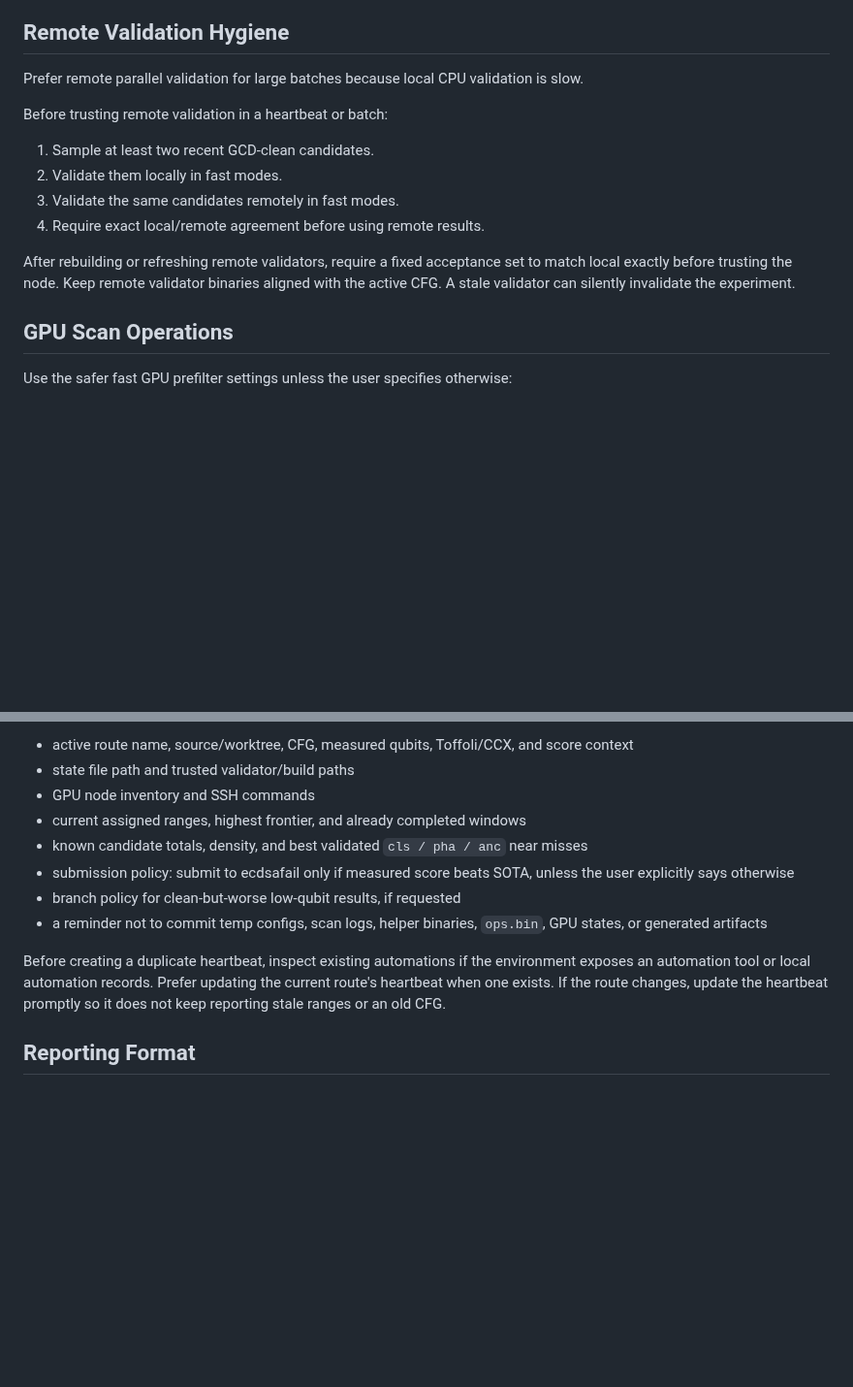
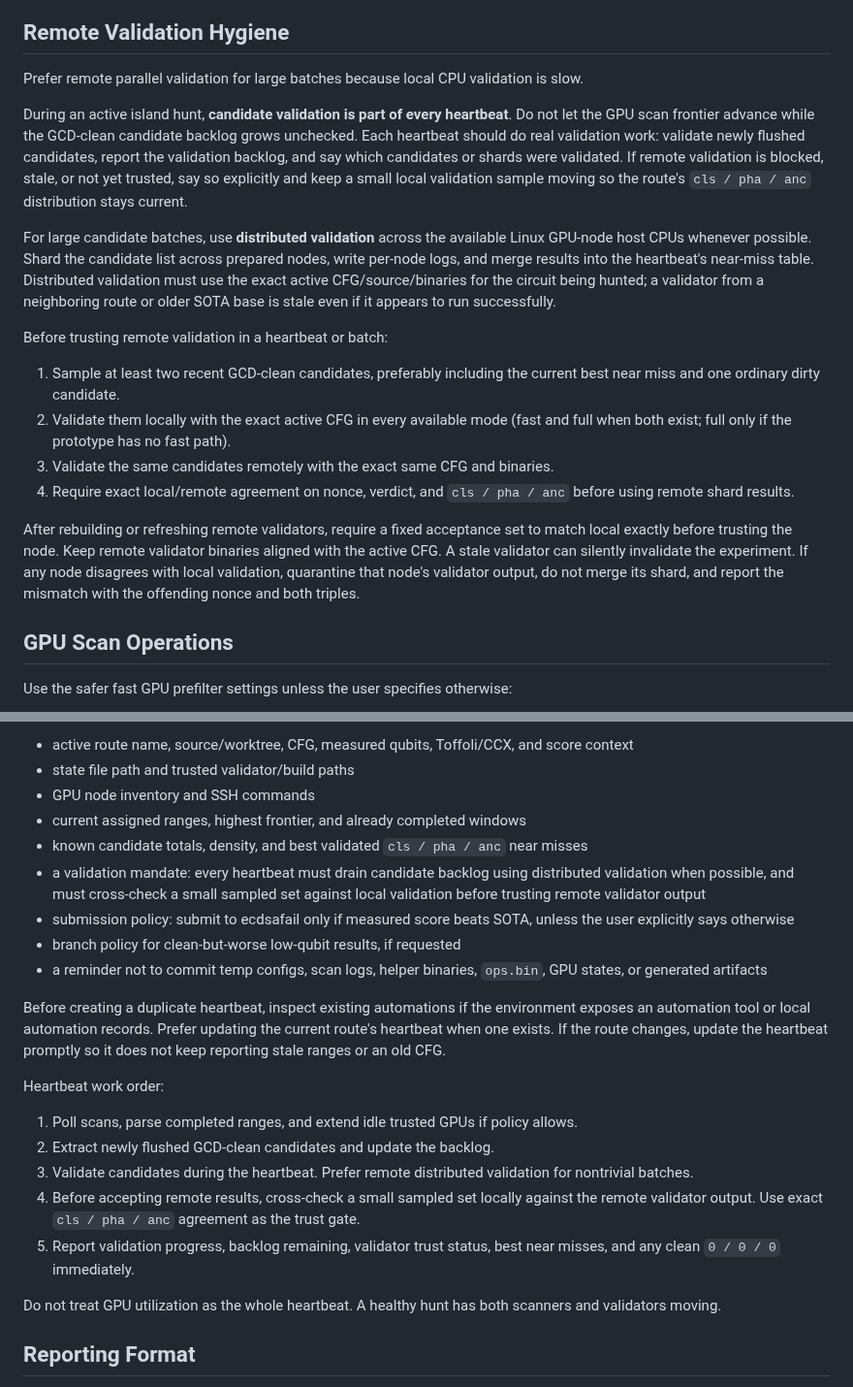
Before and after one commit to jieyilong/ecdsafail_skills, a Markdown page: ecdsafail-island-hunting/SKILL.md, 2 parts joined by grey strips. Shown at 97% size. GitHub-like rendering; blank space fills up the shorter version.

Commit message:
docs: require distributed validation during island heartbeats
Update the island-hunting skill so every active hunt heartbeat treats validation as first-class work, not just GPU polling. The remote validation guidance now requires distributed candidate validation for nontrivial batches, exact active-CFG/source/binary alignment, and explicit backlog reporting when validation is blocked.

Also add a local-vs-remote trust gate: each heartbeat should sample recent GCD-clean candidates, validate them locally with the exact active CFG, validate the same nonces remotely, and only merge remote shard results after exact nonce/verdict/cls/pha/anc agreement. Validator disagreement now quarantines that node's output and must be reported.

```diff
--- a/ecdsafail-island-hunting/SKILL.md
+++ b/ecdsafail-island-hunting/SKILL.md
@@ -345,14 +345,34 @@ anyway (the 1210q case). Reseeding does **not** guarantee no floor — run the t
 
 Prefer remote parallel validation for large batches because local CPU validation is slow.
 
+During an active island hunt, **candidate validation is part of every heartbeat**. Do not let the
+GPU scan frontier advance while the GCD-clean candidate backlog grows unchecked. Each heartbeat
+should do real validation work: validate newly flushed candidates, report the validation backlog,
+and say which candidates or shards were validated. If remote validation is blocked, stale, or not
+yet trusted, say so explicitly and keep a small local validation sample moving so the route's
+`cls / pha / anc` distribution stays current.
+
+For large candidate batches, use **distributed validation** across the available Linux GPU-node host
+CPUs whenever possible. Shard the candidate list across prepared nodes, write per-node logs, and
+merge results into the heartbeat's near-miss table. Distributed validation must use the exact active
+CFG/source/binaries for the circuit being hunted; a validator from a neighboring route or older
+SOTA base is stale even if it appears to run successfully.
+
 Before trusting remote validation in a heartbeat or batch:
 
-1. Sample at least two recent GCD-clean candidates.
-2. Validate them locally in fast modes.
-3. Validate the same candidates remotely in fast modes.
-4. Require exact local/remote agreement before using remote results.
+1. Sample at least two recent GCD-clean candidates, preferably including the current best near miss
+   and one ordinary dirty candidate.
+2. Validate them locally with the exact active CFG in every available mode (fast and full when both
+   exist; full only if the prototype has no fast path).
+3. Validate the same candidates remotely with the exact same CFG and binaries.
+4. Require exact local/remote agreement on nonce, verdict, and `cls / pha / anc` before using
+   remote shard results.
 
-After rebuilding or refreshing remote validators, require a fixed acceptance set to match local exactly before trusting the node. Keep remote validator binaries aligned with the active CFG. A stale validator can silently invalidate the experiment.
+After rebuilding or refreshing remote validators, require a fixed acceptance set to match local
+exactly before trusting the node. Keep remote validator binaries aligned with the active CFG. A
+stale validator can silently invalidate the experiment. If any node disagrees with local validation,
+quarantine that node's validator output, do not merge its shard, and report the mismatch with the
+offending nonce and both triples.
 
 ## GPU Scan Operations
 
@@ -393,11 +413,28 @@ The heartbeat prompt should be self-contained. Include:
 - GPU node inventory and SSH commands
 - current assigned ranges, highest frontier, and already completed windows
 - known candidate totals, density, and best validated `cls / pha / anc` near misses
+- a validation mandate: every heartbeat must drain candidate backlog using distributed validation
+  when possible, and must cross-check a small sampled set against local validation before trusting
+  remote validator output
 - submission policy: submit to ecdsafail only if measured score beats SOTA, unless the user explicitly says otherwise
 - branch policy for clean-but-worse low-qubit results, if requested
 - a reminder not to commit temp configs, scan logs, helper binaries, `ops.bin`, GPU states, or generated artifacts
 
 Before creating a duplicate heartbeat, inspect existing automations if the environment exposes an automation tool or local automation records. Prefer updating the current route's heartbeat when one exists. If the route changes, update the heartbeat promptly so it does not keep reporting stale ranges or an old CFG.
+
+Heartbeat work order:
+
+1. Poll scans, parse completed ranges, and extend idle trusted GPUs if policy allows.
+2. Extract newly flushed GCD-clean candidates and update the backlog.
+3. Validate candidates during the heartbeat. Prefer remote distributed validation for nontrivial
+   batches.
+4. Before accepting remote results, cross-check a small sampled set locally against the remote
+   validator output. Use exact `cls / pha / anc` agreement as the trust gate.
+5. Report validation progress, backlog remaining, validator trust status, best near misses, and any
+   clean `0 / 0 / 0` immediately.
+
+Do not treat GPU utilization as the whole heartbeat. A healthy hunt has both scanners and validators
+moving.
 
 ## Reporting Format
 
```
